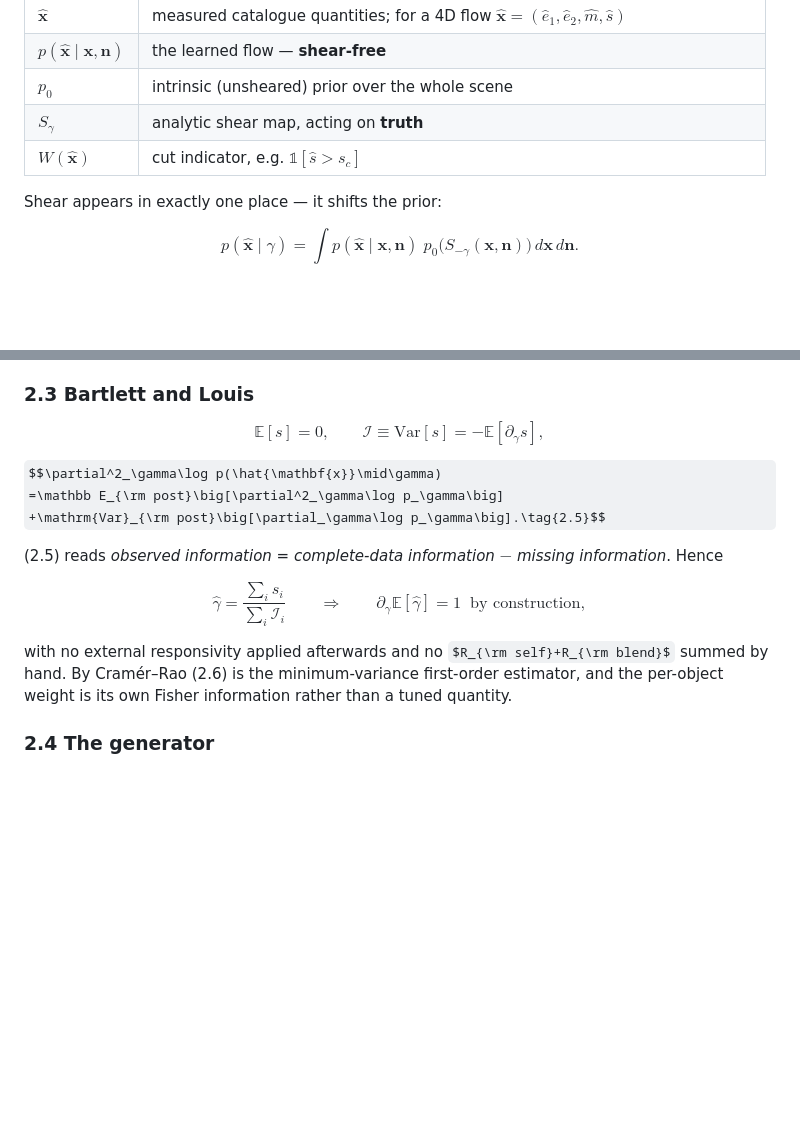
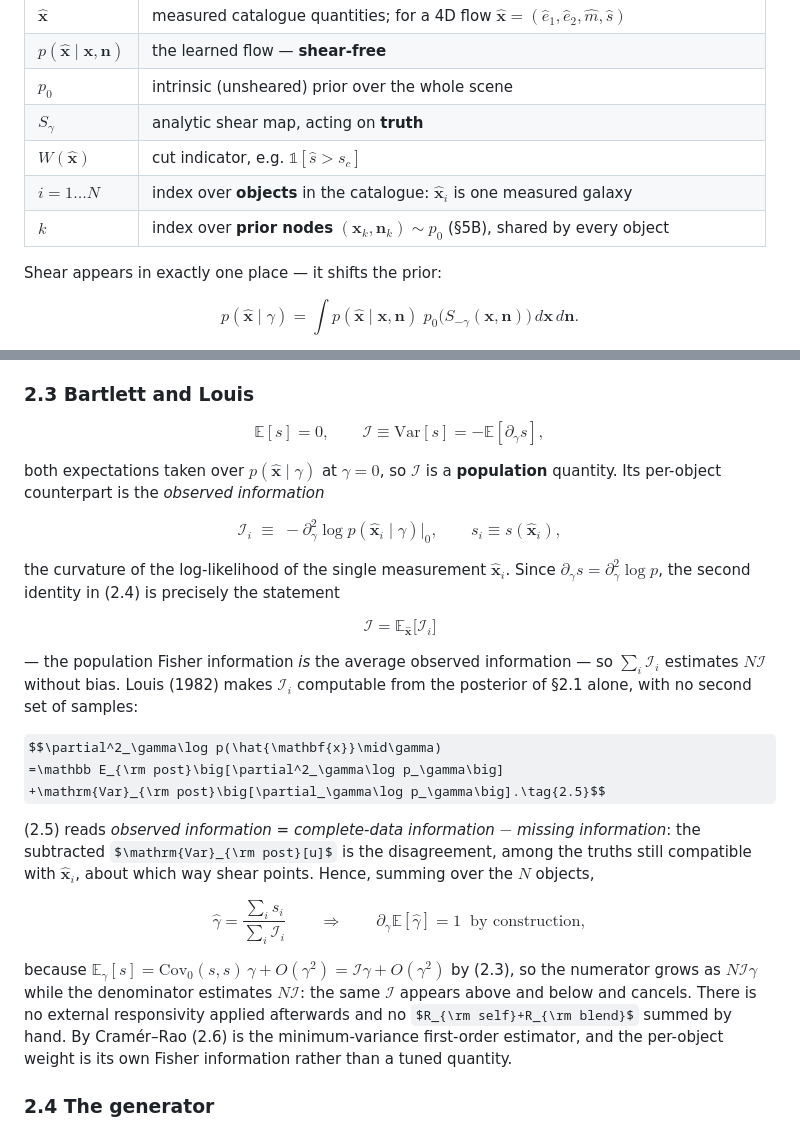
Before and after one commit to zhangzzk/SBSI, a Markdown page: INFERENCE.md, 2 parts joined by grey strips. GitHub-like rendering; some formulas as TeX source; blank space fills up the shorter version.

Commit message:
INFERENCE.md: define per-object observed information and the index conventions
Sec 2.3 used I_i and the sum over i without defining either. Adds:
- I_i = -d2_gamma log p(x_hat_i | gamma) as the per-object observed
  information, distinct from the population I = Var[s] of (2.4);
- the bridge I = E[I_i] that Bartlett's second identity supplies, which
  is what makes numerator and denominator of (2.6) carry the same I;
- the one-line reason the slope of (2.6) is exactly 1;
- symbol-table rows for i (objects) and k (shared prior nodes).

No equation renumbering; the two new displays are untagged definitions.

```diff
--- a/INFERENCE.md
+++ b/INFERENCE.md
@@ -20,6 +20,8 @@ Derivations and algorithms only. Measured results, model status and project hist
 | $p_0$ | intrinsic (unsheared) prior over the whole scene |
 | $S_\gamma$ | analytic shear map, acting on **truth** |
 | $W(\hat{\mathbf{x}})$ | cut indicator, e.g. $\mathbb 1[\hat s>s_c]$ |
+| $i=1\ldots N$ | index over **objects** in the catalogue: $\hat{\mathbf{x}}_i$ is one measured galaxy |
+| $k$ | index over **prior nodes** $(\mathbf{x}_k,\mathbf{n}_k)\sim p_0$ (§5B), shared by every object |
 
 Shear appears in exactly one place — it shifts the prior:
 
@@ -67,19 +69,39 @@ sample covariance — no paired $\pm\gamma$ renders and no finite differences.
 
 $$\mathbb E[s]=0,\qquad \mathcal I\equiv\mathrm{Var}[s]=-\mathbb E[\partial_\gamma s],\tag{2.4}$$
 
+both expectations taken over $p(\hat{\mathbf{x}}\mid\gamma)$ at $\gamma=0$, so $\mathcal I$ is a
+**population** quantity. Its per-object counterpart is the *observed information*
+
+$$\mathcal I_i\;\equiv\;-\partial^2_\gamma\log p(\hat{\mathbf{x}}_i\mid\gamma)\big|_0,
+\qquad s_i\equiv s(\hat{\mathbf{x}}_i),$$
+
+the curvature of the log-likelihood of the single measurement $\hat{\mathbf{x}}_i$. Since
+$\partial_\gamma s=\partial^2_\gamma\log p$, the second identity in (2.4) is precisely the statement
+
+$$\mathcal I=\mathbb E_{\hat{\mathbf{x}}}\big[\mathcal I_i\big]$$
+
+— the population Fisher information *is* the average observed information — so $\sum_i\mathcal I_i$
+estimates $N\mathcal I$ without bias. Louis (1982) makes $\mathcal I_i$ computable from the posterior
+of §2.1 alone, with no second set of samples:
+
 $$\partial^2_\gamma\log p(\hat{\mathbf{x}}\mid\gamma)
 =\mathbb E_{\rm post}\big[\partial^2_\gamma\log p_\gamma\big]
 +\mathrm{Var}_{\rm post}\big[\partial_\gamma\log p_\gamma\big].\tag{2.5}$$
 
-(2.5) reads *observed information = complete-data information $-$ missing information*. Hence
+(2.5) reads *observed information = complete-data information $-$ missing information*: the
+subtracted $\mathrm{Var}_{\rm post}[u]$ is the disagreement, among the truths still compatible with
+$\hat{\mathbf{x}}_i$, about which way shear points. Hence, summing over the $N$ objects,
 
 $$\hat\gamma=\frac{\sum_i s_i}{\sum_i\mathcal I_i}
 \qquad\Longrightarrow\qquad
 \partial_\gamma\mathbb E[\hat\gamma]=1\ \text{ by construction},\tag{2.6}$$
 
-with no external responsivity applied afterwards and no $R_{\rm self}+R_{\rm blend}$ summed by hand.
-By Cramér–Rao (2.6) is the minimum-variance first-order estimator, and the per-object weight is its
-own Fisher information rather than a tuned quantity.
+because $\mathbb E_\gamma[s]=\mathrm{Cov}_0(s,s)\,\gamma+O(\gamma^2)=\mathcal I\gamma+O(\gamma^2)$ by
+(2.3), so the numerator grows as $N\mathcal I\gamma$ while the denominator estimates $N\mathcal I$:
+the same $\mathcal I$ appears above and below and cancels. There is no external responsivity applied
+afterwards and no $R_{\rm self}+R_{\rm blend}$ summed by hand. By Cramér–Rao (2.6) is the
+minimum-variance first-order estimator, and the per-object weight is its own Fisher information
+rather than a tuned quantity.
 
 ### 2.4 The generator
 
```
